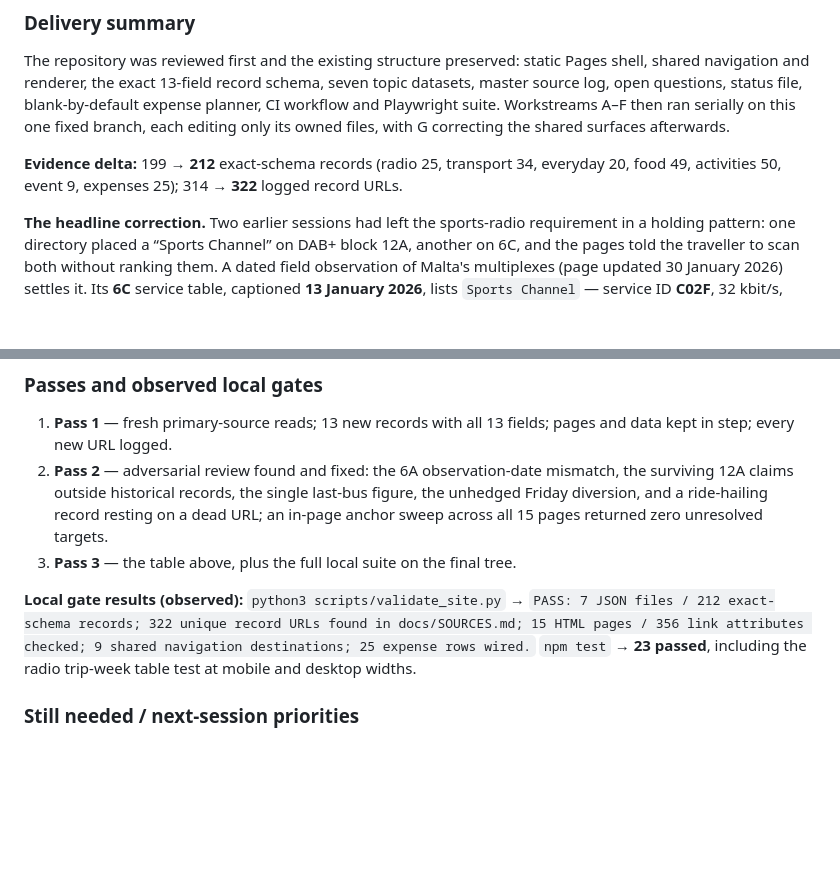
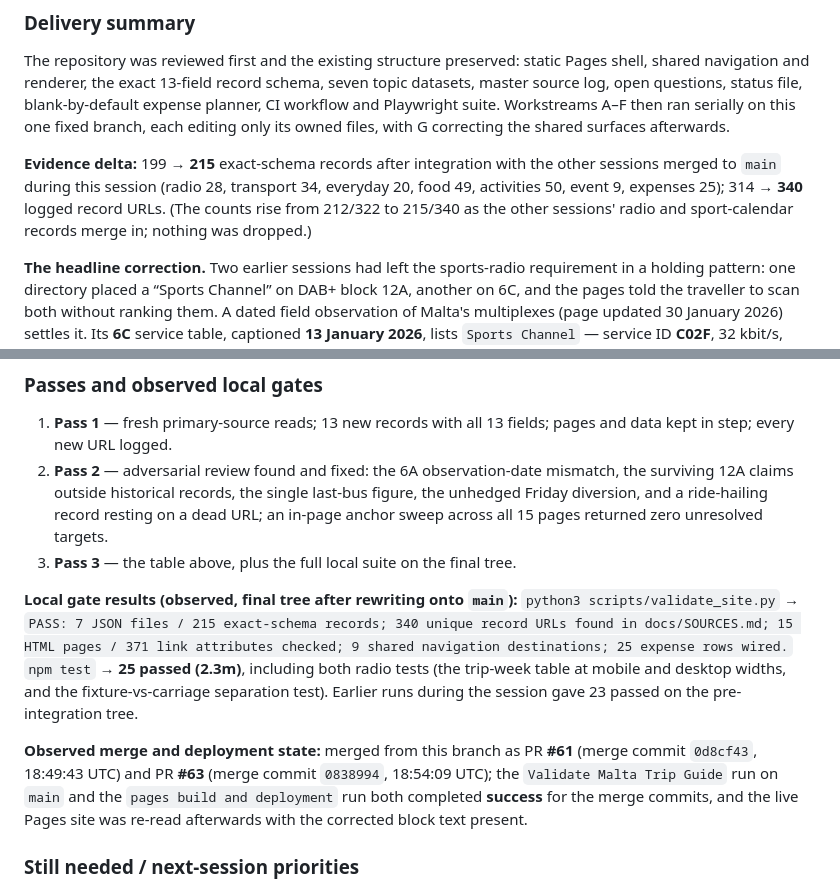
Before and after one commit to buffedlizard55-lab/MALTASUPPLEMENTAL, a Markdown page: docs/FINAL_REPORT.md, 2 parts joined by grey strips. Rendered like a GitHub page; blank space fills up the shorter version.

Commit message:
Docs: record the final observed gate and deployment receipts
Co-authored-by: arena-agent <297053741+arena-agent@users.noreply.github.com>

```diff
--- a/docs/FINAL_REPORT.md
+++ b/docs/FINAL_REPORT.md
@@ -6,7 +6,7 @@
 
 The repository was reviewed first and the existing structure preserved: static Pages shell, shared navigation and renderer, the exact 13-field record schema, seven topic datasets, master source log, open questions, status file, blank-by-default expense planner, CI workflow and Playwright suite. Workstreams A–F then ran serially on this one fixed branch, each editing only its owned files, with G correcting the shared surfaces afterwards.
 
-**Evidence delta:** 199 → **212** exact-schema records (radio 25, transport 34, everyday 20, food 49, activities 50, event 9, expenses 25); 314 → **322** logged record URLs.
+**Evidence delta:** 199 → **215** exact-schema records after integration with the other sessions merged to `main` during this session (radio 28, transport 34, everyday 20, food 49, activities 50, event 9, expenses 25); 314 → **340** logged record URLs. (The counts rise from 212/322 to 215/340 as the other sessions' radio and sport-calendar records merge in; nothing was dropped.)
 
 **The headline correction.** Two earlier sessions had left the sports-radio requirement in a holding pattern: one directory placed a “Sports Channel” on DAB+ block 12A, another on 6C, and the pages told the traveller to scan both without ranking them. A dated field observation of Malta's multiplexes (page updated 30 January 2026) settles it. Its **6C** service table, captioned **13 January 2026**, lists `Sports Channel` — service ID **C02F**, 32 kbit/s, DAB+ stereo HE-AAC v2 — and its **12A** table, same date, lists only Smooth Platform music services with **no sports service at all**. The monitor's own ensemble timeline additionally lists a sports service on 6C in every snapshot from 20.01.2015 to 13.01.2026: roughly a decade of carriage under a stable label. The WorldDAB 12A attribution is now recorded as unsupported and superseded, the record that carried it is marked unverified, and the corrected position has been propagated to the overview, README, final report, handoff and open questions. What remains unverified is narrower and honest: **what the service airs on 17–18 October 2026** (a 2023 enthusiast field report called it a talkSPORT relay) and indoor reception at the hotel or venue.
 
@@ -36,7 +36,9 @@ The repository was reviewed first and the existing structure preserved: static P
 2. **Pass 2** — adversarial review found and fixed: the 6A observation-date mismatch, the surviving 12A claims outside historical records, the single last-bus figure, the unhedged Friday diversion, and a ride-hailing record resting on a dead URL; an in-page anchor sweep across all 15 pages returned zero unresolved targets.
 3. **Pass 3** — the table above, plus the full local suite on the final tree.
 
-**Local gate results (observed):** `python3 scripts/validate_site.py` → `PASS: 7 JSON files / 212 exact-schema records; 322 unique record URLs found in docs/SOURCES.md; 15 HTML pages / 356 link attributes checked; 9 shared navigation destinations; 25 expense rows wired.` `npm test` → **23 passed**, including the radio trip-week table test at mobile and desktop widths.
+**Local gate results (observed, final tree after rewriting onto `main`):** `python3 scripts/validate_site.py` → `PASS: 7 JSON files / 215 exact-schema records; 340 unique record URLs found in docs/SOURCES.md; 15 HTML pages / 371 link attributes checked; 9 shared navigation destinations; 25 expense rows wired.` `npm test` → **25 passed (2.3m)**, including both radio tests (the trip-week table at mobile and desktop widths, and the fixture-vs-carriage separation test). Earlier runs during the session gave 23 passed on the pre-integration tree.
+
+**Observed merge and deployment state:** merged from this branch as PR **#61** (merge commit `0d8cf43`, 18:49:43 UTC) and PR **#63** (merge commit `0838994`, 18:54:09 UTC); the `Validate Malta Trip Guide` run on `main` and the `pages build and deployment` run both completed **success** for the merge commits, and the live Pages site was re-read afterwards with the corrected block text present.
 
 ### Still needed / next-session priorities
 
```
